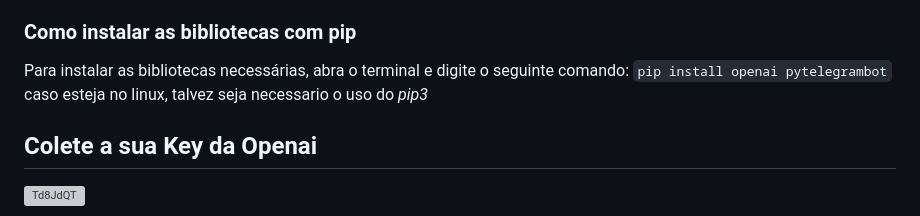
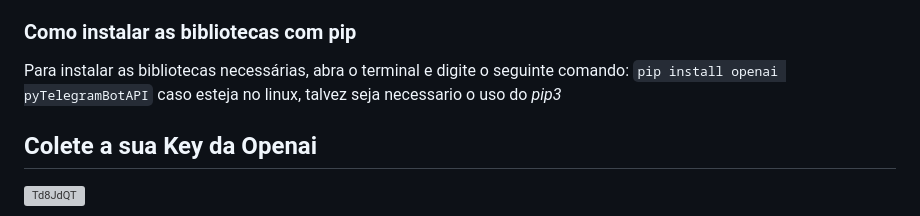
Before and after one commit to AdrianoCoding/VirtualAide, a Markdown page: README.md, the part around the change. Drawn GitHub-style; grey boxes are pictures that could not be loaded.

Commit message:
Leia-me para Entender Melhor

```diff
--- a/README.md
+++ b/README.md
@@ -6,7 +6,7 @@ Este projeto é um bot de bate-papo baseado em AI (Inteligência Artificial) que
 ### Como instalar as bibliotecas com pip
 
 Para instalar as bibliotecas necessárias, abra o terminal e digite o seguinte comando:
-`pip install openai pytelegrambot`
+`pip install openai pyTelegramBotAPI`
 caso esteja no linux, talvez seja necessario o uso do *pip3*
 
 ## Colete a sua Key da Openai
```
